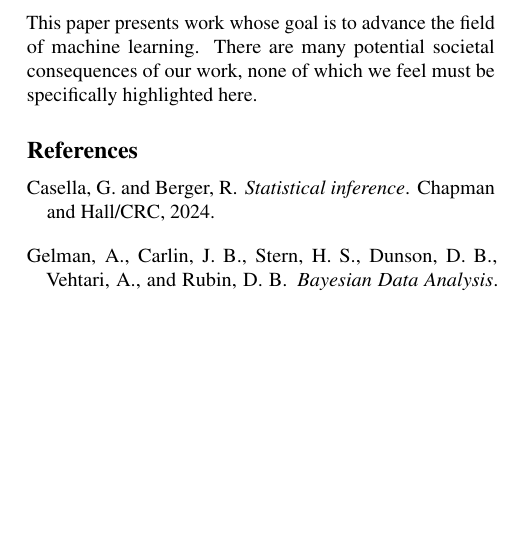
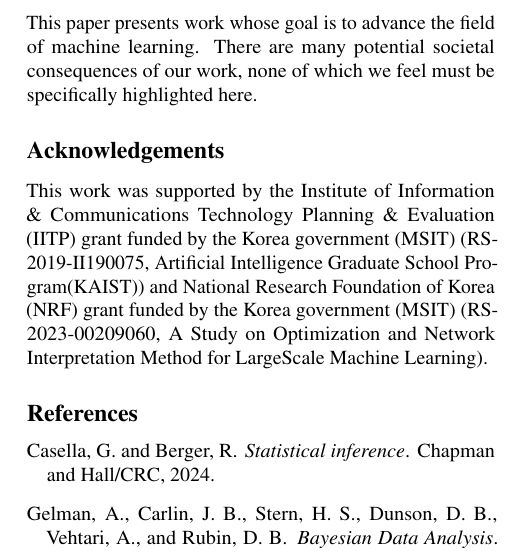
Before and after one commit to HaeChan0305/ICML2026-GRPOHistBeta-CameraReady, a LaTeX paper (paper.tex, which reads contents/07_conclusion.tex): part of one column of page 10 of 20, cut so that both start at the same text, the shorter picture padded with empty space. Compiled offline with pdfLaTeX.

Commit message:
Updates from Overleaf

```diff
--- a/contents/07_conclusion.tex
+++ b/contents/07_conclusion.tex
@@ -12,3 +12,7 @@ A natural next step is to pair the discounted update with other likelihoods (e.g
 
 \section*{Impact Statements}
 This paper presents work whose goal is to advance the field of machine learning. There are many potential societal consequences of our work, none of which we feel must be specifically highlighted here.
+
+\section*{Acknowledgements}
+This work was supported by the Institute of Information \& Communications Technology Planning \& Evaluation (IITP) grant funded by the Korea government (MSIT) (RS-2019-II190075, Artificial Intelligence Graduate School Program(KAIST)) and National Research Foundation of Korea (NRF) grant funded by the Korea government (MSIT)
+(RS-2023-00209060, A Study on Optimization and Network Interpretation Method for LargeScale Machine Learning).
```
